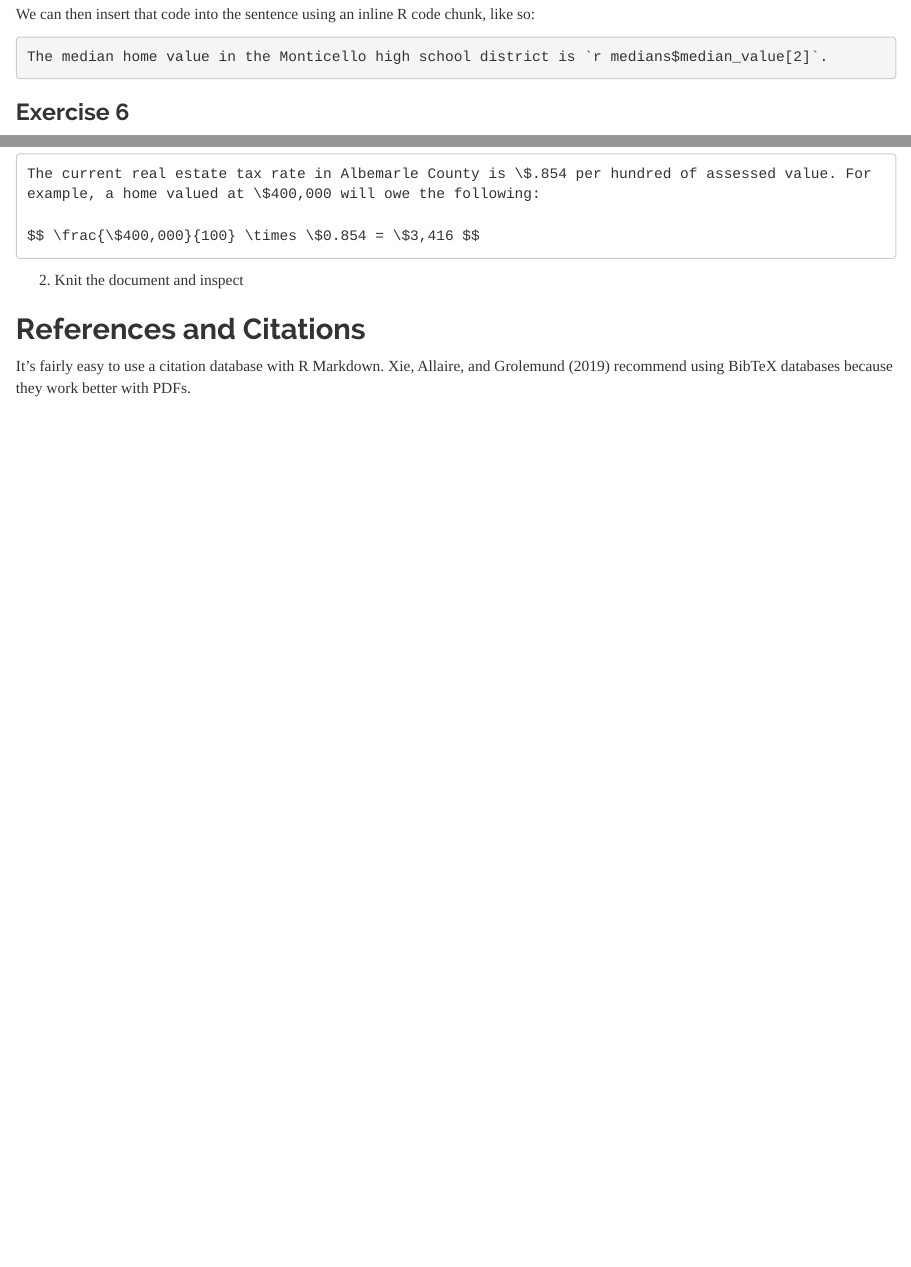
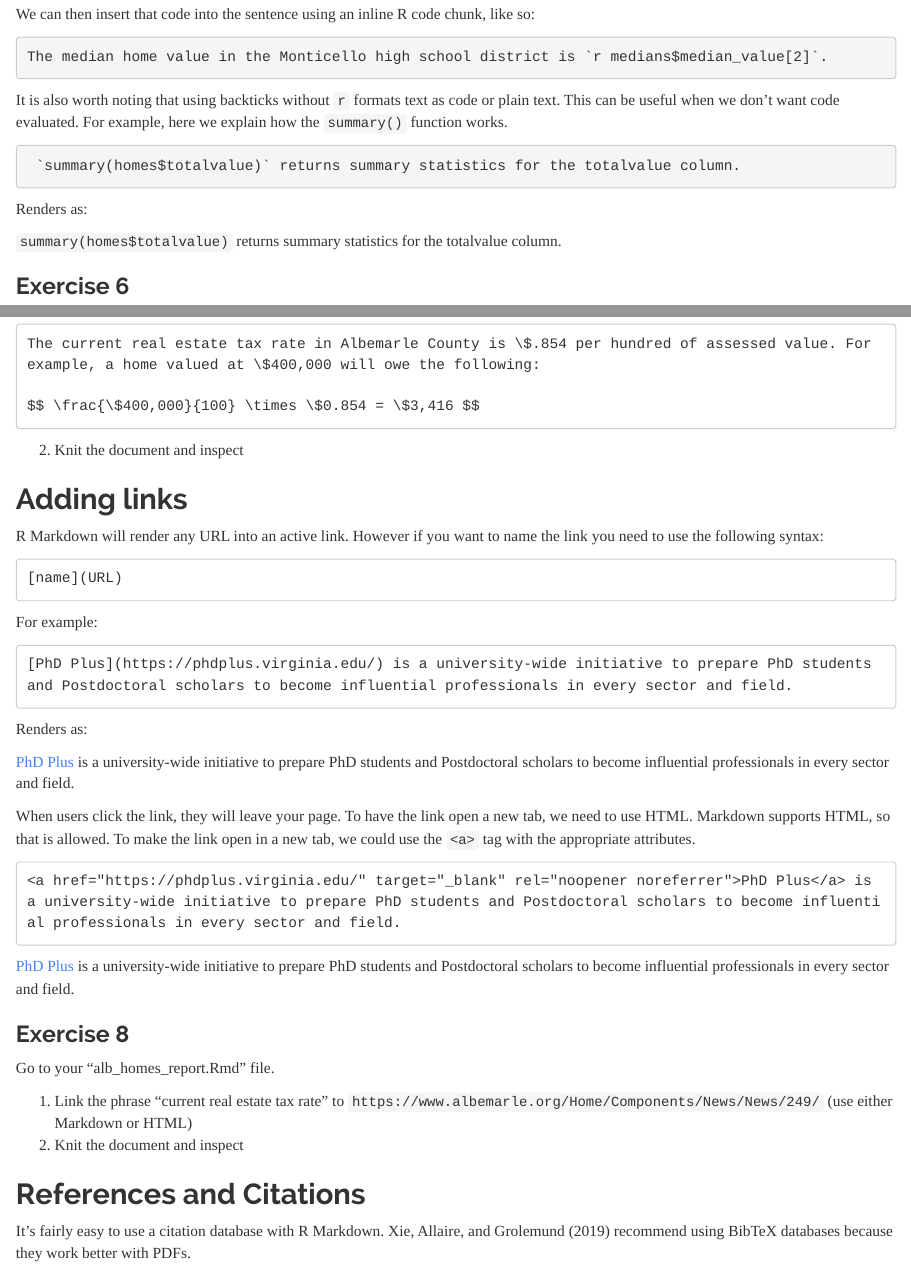
Before and after one commit to uvastatlab/phdplus2022, an R Markdown document (docs/getting_started_with_rmd.Rmd): the page in a window 1100 px wide, from 6930 px down, and a second part further down, joined at a grey line. Rendered offline with R 4.5, knitr and Pandoc, with nearby package versions.

Commit message:
add link section

````diff
--- a/docs/getting_started_with_rmd.Rmd
+++ b/docs/getting_started_with_rmd.Rmd
@@ -341,6 +341,16 @@ We can then insert that code into the sentence using an inline R code chunk, lik
 The median home value in the Monticello high school district is `r medians$median_value[2]`.
 ```
 
+It is also worth noting that using backticks without `r` formats text as code or plain text. This can be useful when we don't want code evaluated. For example, here we explain how the `summary()` function works.
+
+```{r eval=FALSE, highlight=FALSE}
+ `summary(homes$totalvalue)` returns summary statistics for the totalvalue column.
+```
+
+Renders as:
+
+`summary(homes$totalvalue)` returns summary statistics for the totalvalue column.
+
 ### Exercise 6
 
 Go to your "alb_homes_report.Rmd" file.
@@ -405,6 +416,38 @@ $$ \frac{\$400,000}{100} \times \$0.854 = \$3,416 $$
 ```
 
 2.  Knit the document and inspect
+
+## Adding links
+
+R Markdown will render any URL into an active link. However if you want to name the link you need to use the following syntax:
+
+```
+[name](URL)
+```
+For example:
+
+```
+[PhD Plus](https://phdplus.virginia.edu/) is a university-wide initiative to prepare PhD students and Postdoctoral scholars to become influential professionals in every sector and field.
+```
+
+Renders as:
+
+[PhD Plus](https://phdplus.virginia.edu/) is a university-wide initiative to prepare PhD students and Postdoctoral scholars to become influential professionals in every sector and field.
+
+When users click the link, they will leave your page. To have the link open a new tab, we need to use HTML. Markdown supports HTML, so that is allowed. To make the link open in a new tab, we could use the `<a>` tag with the appropriate attributes.
+
+```
+<a href="https://phdplus.virginia.edu/" target="_blank" rel="noopener noreferrer">PhD Plus</a> is a university-wide initiative to prepare PhD students and Postdoctoral scholars to become influential professionals in every sector and field.
+```
+
+<a href="https://phdplus.virginia.edu/" target="_blank" rel="noopener noreferrer">PhD Plus</a> is a university-wide initiative to prepare PhD students and Postdoctoral scholars to become influential professionals in every sector and field.
+
+### Exercise 8
+
+Go to your "alb_homes_report.Rmd" file.
+
+1. Link the phrase "current real estate tax rate" to `https://www.albemarle.org/Home/Components/News/News/249/` (use either Markdown or HTML)
+2. Knit the document and inspect
 
 ## References and Citations
 
````
Also changed, not shown: docs/getting_started_with_rmd.Rmd (5 more changed lines), 1 other file.
